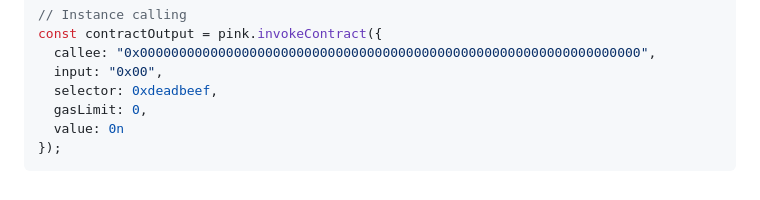
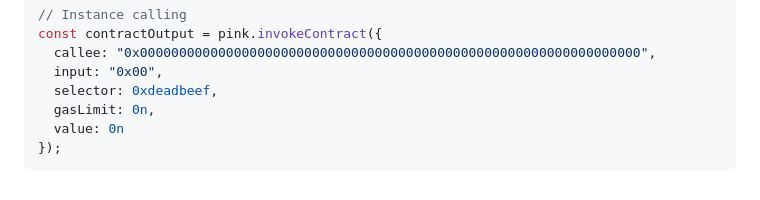
Before and after one commit to Phala-Network/phat-quickjs, a Markdown page: README.md, the part around the change. Drawn GitHub-style.

Commit message:
Use bigint in example

````diff
--- a/README.md
+++ b/README.md
@@ -114,7 +114,7 @@ const contractOutput = pink.invokeContract({
   callee: "0x0000000000000000000000000000000000000000000000000000000000000000",
   input: "0x00",
   selector: 0xdeadbeef,
-  gasLimit: 0,
+  gasLimit: 0n,
   value: 0n
 });
 ```
````
